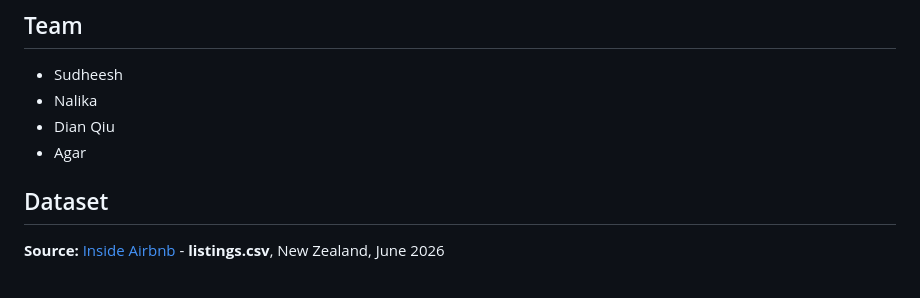
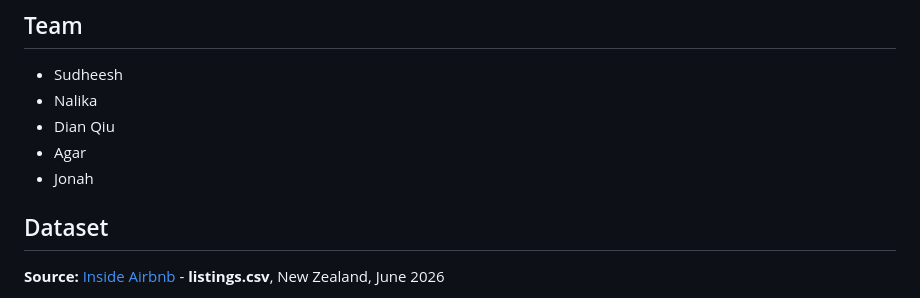
Before and after one commit to desainalika-max/Group-3-DATA201-422-, a Markdown page: README.md, the part around the change. GitHub-like rendering.

Commit message:
Add Jonah to the contributors list

```diff
--- a/README.md
+++ b/README.md
@@ -8,6 +8,7 @@
 - Nalika
 - Dian Qiu
 - Agar
+- Jonah
 
 ## Dataset
 
```
